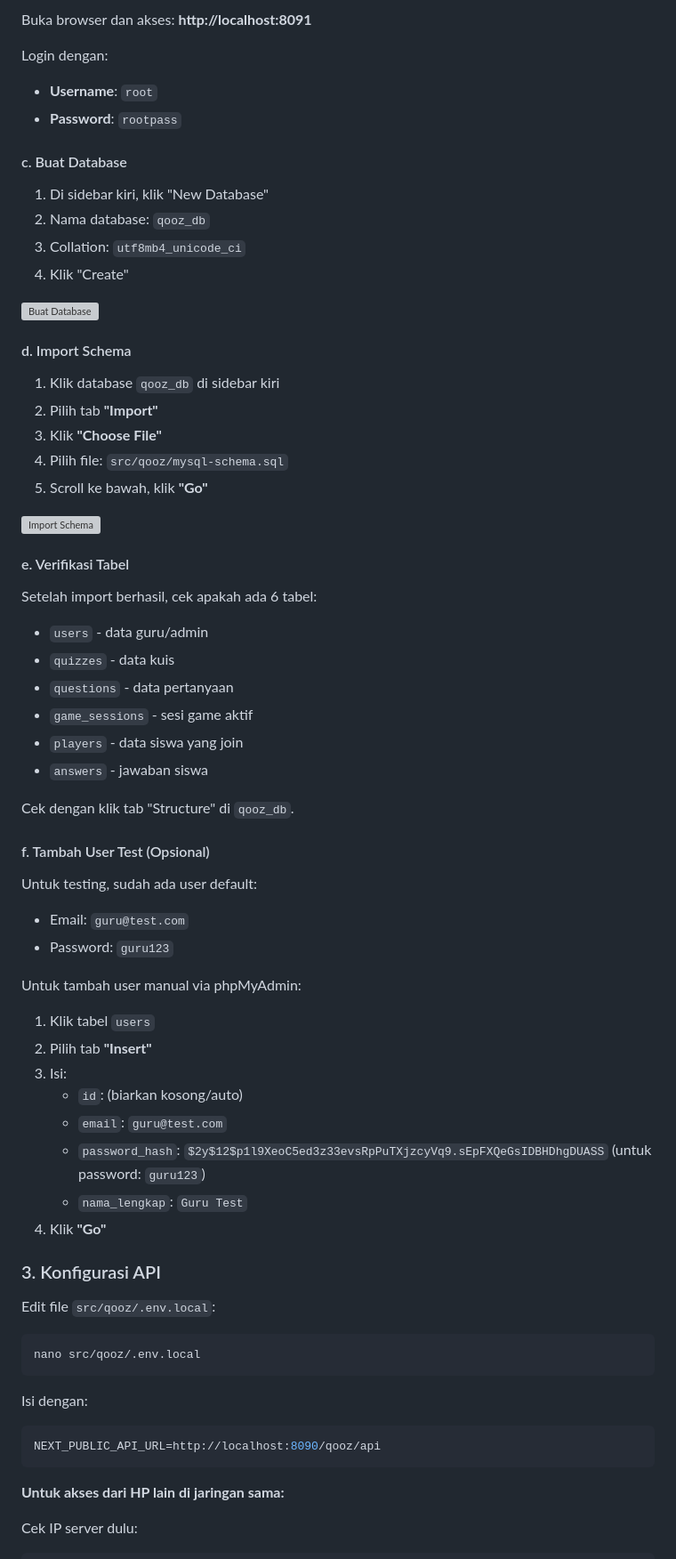
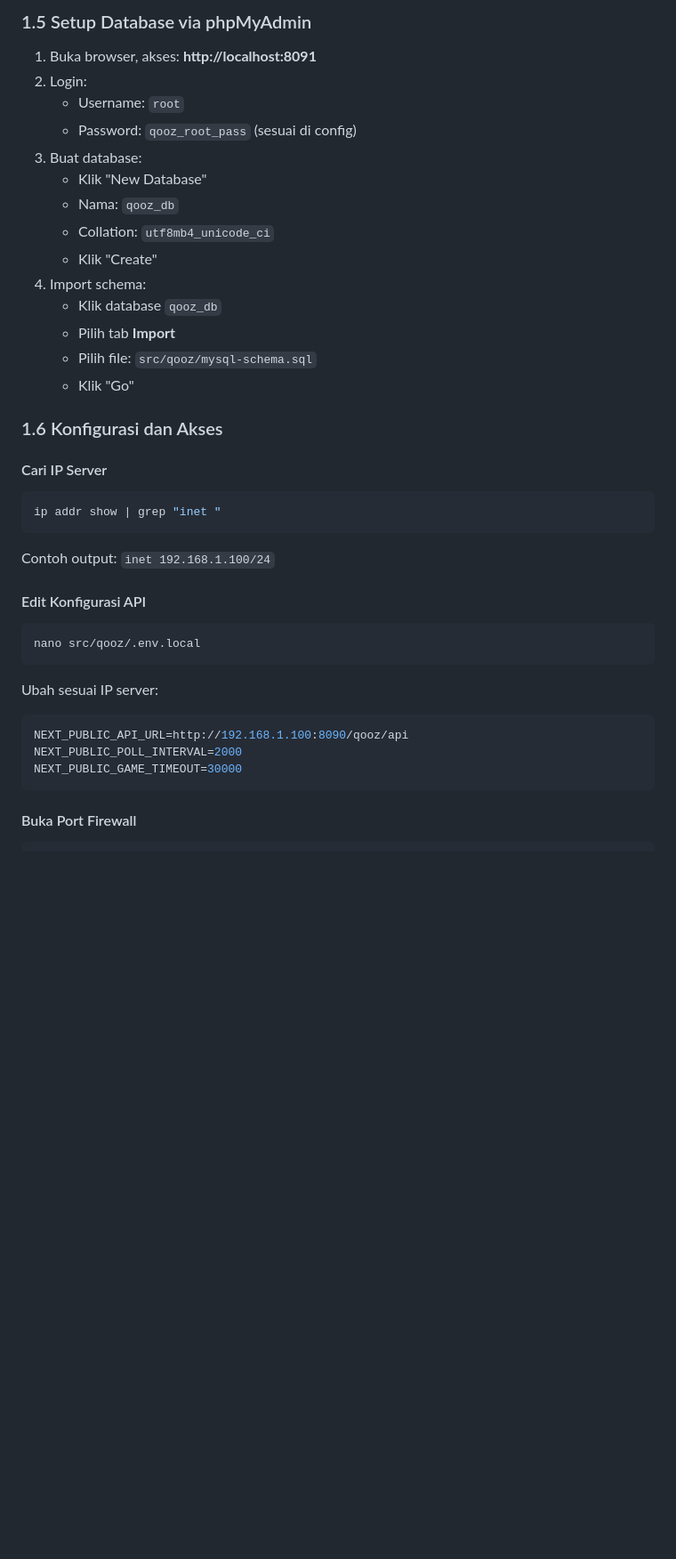
Before and after one commit to natedekaka/my-php-app, a Markdown page: docs/QOOZ-INSTALL.md, the part around one of its changes. Shown at 89% size. Drawn GitHub-style; blank space fills up the shorter version; grey boxes are pictures that could not be loaded.

Commit message:
Update QOOZ-INSTALL.md with complete Debian server installation guide

````diff
--- a/docs/QOOZ-INSTALL.md
+++ b/docs/QOOZ-INSTALL.md
@@ -43,72 +85,41 @@ podman ps
 
-Buka browser dan akses: **http://localhost:8091**
+### 1.5 Setup Database via phpMyAdmin
 
-Login dengan:
-- **Username**: `root`
-- **Password**: `rootpass`
+1. Buka browser, akses: **http://localhost:8091**
+2. Login:
+   - Username: `root`
+   - Password: `qooz_root_pass` (sesuai di config)
+3. Buat database:
+   - Klik "New Database"
+   - Nama: `qooz_db`
+   - Collation: `utf8mb4_unicode_ci`
+   - Klik "Create"
+4. Import schema:
+   - Klik database `qooz_db`
+   - Pilih tab **Import**
+   - Pilih file: `src/qooz/mysql-schema.sql`
+   - Klik "Go"
 
-#### c. Buat Database
+### 1.6 Konfigurasi dan Akses
 
-1. Di sidebar kiri, klik "New Database"
-2. Nama database: `qooz_db`
-3. Collation: `utf8mb4_unicode_ci`
-4. Klik "Create"
+#### Cari IP Server
+```bash
+ip addr show | grep "inet "
+```
 
-![Buat Database](https://via.placeholder.com/600x400?text=Buat+Database+qooz_db)
+Contoh output: `inet 192.168.1.100/24`
 
-#### d. Import Schema
-
-1. Klik database `qooz_db` di sidebar kiri
-2. Pilih tab **"Import"**
-3. Klik **"Choose File"**
-4. Pilih file: `src/qooz/mysql-schema.sql`
-5. Scroll ke bawah, klik **"Go"**
-
-![Import Schema](https://via.placeholder.com/600x400?text=Import+mysql-schema.sql)
-
-#### e. Verifikasi Tabel
-
-Setelah import berhasil, cek apakah ada 6 tabel:
-- `users` - data guru/admin
-- `quizzes` - data kuis
-- `questions` - data pertanyaan
-- `game_sessions` - sesi game aktif
-- `players` - data siswa yang join
-- `answers` - jawaban siswa
-
-Cek dengan klik tab "Structure" di `qooz_db`.
-
-#### f. Tambah User Test (Opsional)
-
-Untuk testing, sudah ada user default:
-- Email: `guru@test.com`
-- Password: `guru123`
-
-Untuk tambah user manual via phpMyAdmin:
-1. Klik tabel `users`
-2. Pilih tab **"Insert"**
-3. Isi:
-   - `id`: (biarkan kosong/auto)
-   - `email`: `guru@test.com`
-   - `password_hash`: `$2y$12$p1l9XeoC5ed3z33evsRpPuTXjzcyVq9.sEpFXQeGsIDBHDhgDUASS` (untuk password: `guru123`)
-   - `nama_lengkap`: `Guru Test`
-4. Klik **"Go"**
-
-### 3. Konfigurasi API
-
-Edit file `src/qooz/.env.local`:
-
+#### Edit Konfigurasi API
 ```bash
 nano src/qooz/.env.local
 ```
 
-Isi dengan:
-
+Ubah sesuai IP server:
 ```env
-NEXT_PUBLIC_API_URL=http://localhost:8090/qooz/api
+NEXT_PUBLIC_API_URL=http://192.168.1.100:8090/qooz/api
+NEXT_PUBLIC_POLL_INTERVAL=2000
+NEXT_PUBLIC_GAME_TIMEOUT=30000
 ```
 
-**Untuk akses dari HP lain di jaringan sama:**
-
-Cek IP server dulu:
+#### Buka Port Firewall
 ```bash
````
Also changed, not shown: other parts of docs/QOOZ-INSTALL.md (+405 -139 lines).
